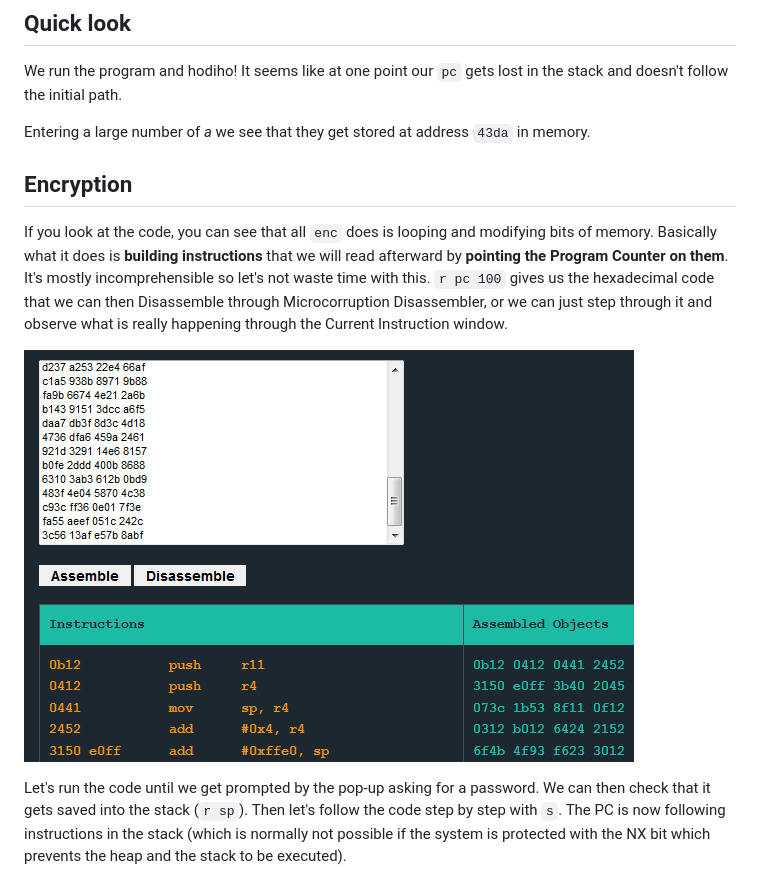
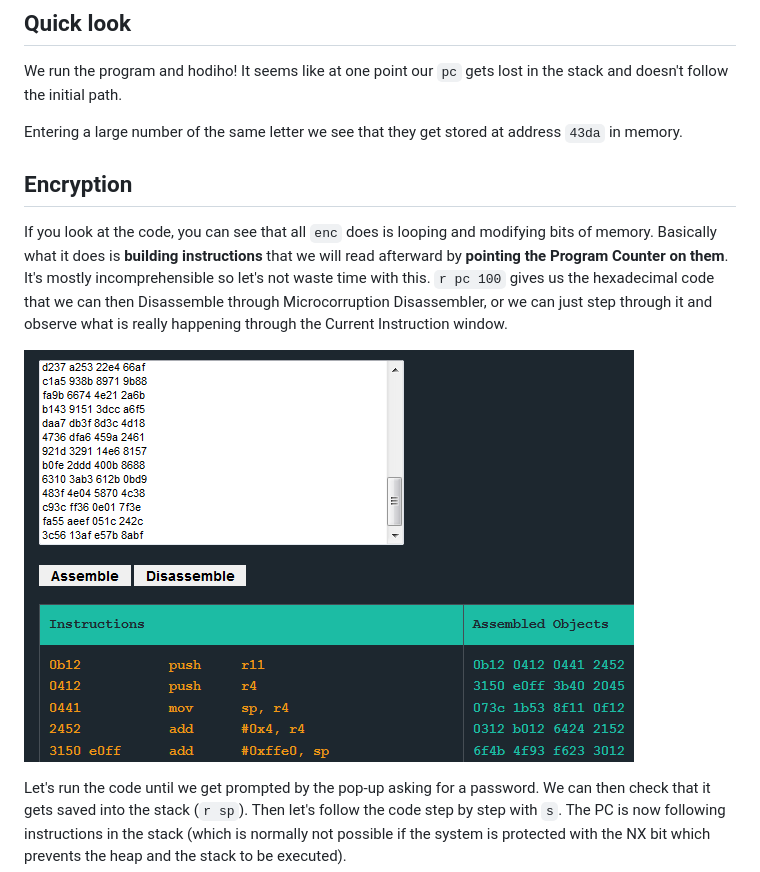
Before and after one commit to mimoo/microcorruption, a Markdown page: 6.md, the part around the change. Drawn GitHub-style; pictures changed too: img/5_1.PNG, img/6_3.PNG (added).

```diff
--- a/6.md
+++ b/6.md
@@ -6,13 +6,13 @@
 
 We run the program and hodiho! It seems like at one point our `pc` gets lost in the stack and doesn't follow the initial path.
 
-Entering a large number of *a* we see that they get stored at address `43da` in memory.
+Entering a large number of the same letter we see that they get stored at address `43da` in memory.
 
 ## Encryption
 
 If you look at the code, you can see that all `enc` does is looping and modifying bits of memory. Basically what it does is **building instructions** that we will read afterward by **pointing the Program Counter on them**. It's mostly incomprehensible so let's not waste time with this. `r pc 100` gives us the hexadecimal code that we can then Disassemble through Microcorruption Disassembler, or we can just step through it and observe what is really happening through the Current Instruction window.
 
-![disassembler](img/5_1.PNG)
+![disassembler](img/6_3.PNG)
 
 Let's run the code until we get prompted by the pop-up asking for a password. We can then check that it gets saved into the stack (`r sp`). Then let's follow the code step by step with `s`. The PC is now following instructions in the stack (which is normally not possible if the system is protected with the NX bit which prevents the heap and the stack to be executed).
 
```
Also changed, not shown: 5.md (+9 -13 lines), img/5_2.PNG (added).
